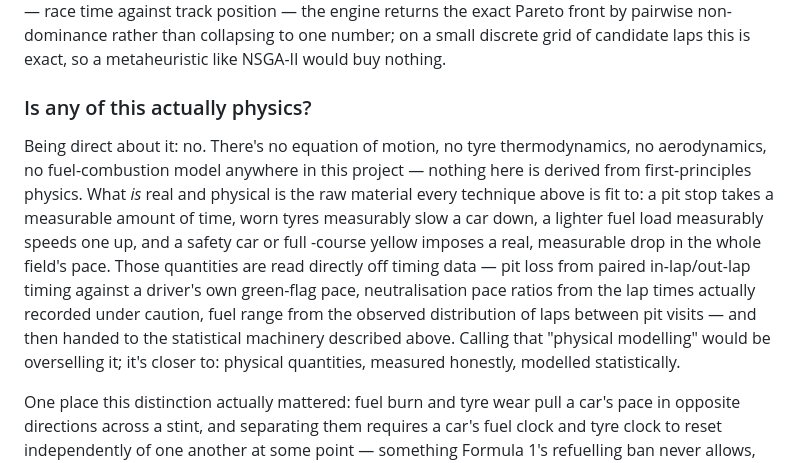
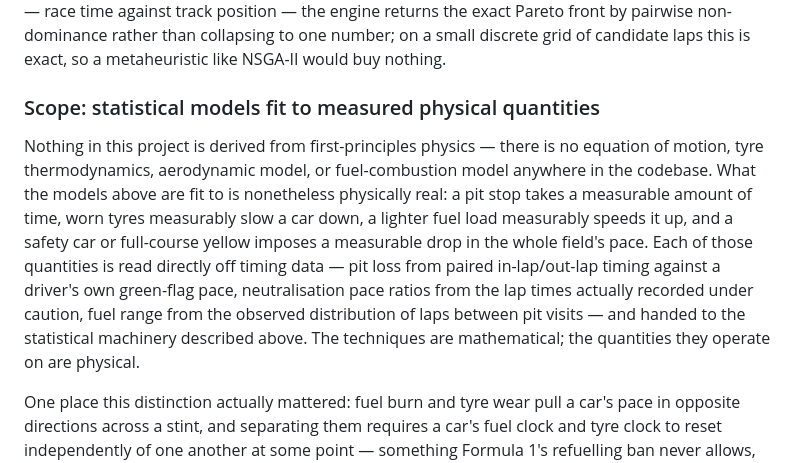
Before and after one commit to mohammedmedjadj/Motorsport-Strategy-Lab, a Markdown page: README.md, the part around the change. Rendered like a GitHub page.

Commit message:
docs(readme): rewrite the physics-scope note as a statement, not a question
The previous heading ("Is any of this actually physics?") was a question the
user asked in conversation, left in as a section title -- reads like the
document talking to itself rather than documentation. Replaced with a plain
declarative heading and paragraph making the same point (statistical models
fit to measured physical quantities, no first-principles physics anywhere)
without the conversational framing. No factual content changed; links/anchors
re-verified (0 broken).

```diff
--- a/README.md
+++ b/README.md
@@ -573,22 +573,21 @@ Pareto front by pairwise non-dominance rather than collapsing to one number;
 on a small discrete grid of candidate laps this is exact, so a metaheuristic
 like NSGA-II would buy nothing.
 
-### Is any of this actually physics?
+### Scope: statistical models fit to measured physical quantities
 
-Being direct about it: no. There's no equation of motion, no tyre
-thermodynamics, no aerodynamics, no fuel-combustion model anywhere in this
-project — nothing here is derived from first-principles physics. What *is*
-real and physical is the raw material every technique above is fit to: a
-pit stop takes a measurable amount of time, worn tyres measurably slow a car
-down, a lighter fuel load measurably speeds one up, and a safety car or full
--course yellow imposes a real, measurable drop in the whole field's pace.
-Those quantities are read directly off timing data — pit loss from paired
-in-lap/out-lap timing against a driver's own green-flag pace, neutralisation
-pace ratios from the lap times actually recorded under caution, fuel range
-from the observed distribution of laps between pit visits — and then handed
-to the statistical machinery described above. Calling that "physical
-modelling" would be overselling it; it's closer to: physical quantities,
-measured honestly, modelled statistically.
+Nothing in this project is derived from first-principles physics — there is
+no equation of motion, tyre thermodynamics, aerodynamic model, or
+fuel-combustion model anywhere in the codebase. What the models above are
+fit to is nonetheless physically real: a pit stop takes a measurable amount
+of time, worn tyres measurably slow a car down, a lighter fuel load
+measurably speeds it up, and a safety car or full-course yellow imposes a
+measurable drop in the whole field's pace. Each of those quantities is read
+directly off timing data — pit loss from paired in-lap/out-lap timing
+against a driver's own green-flag pace, neutralisation pace ratios from the
+lap times actually recorded under caution, fuel range from the observed
+distribution of laps between pit visits — and handed to the statistical
+machinery described above. The techniques are mathematical; the quantities
+they operate on are physical.
 
 One place this distinction actually mattered: fuel burn and tyre wear pull a
 car's pace in opposite directions across a stint, and separating them
```
